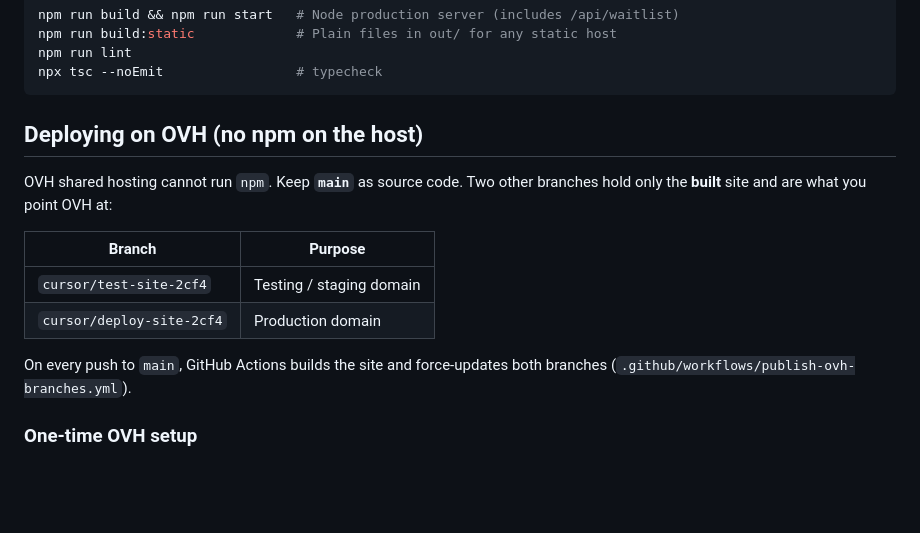
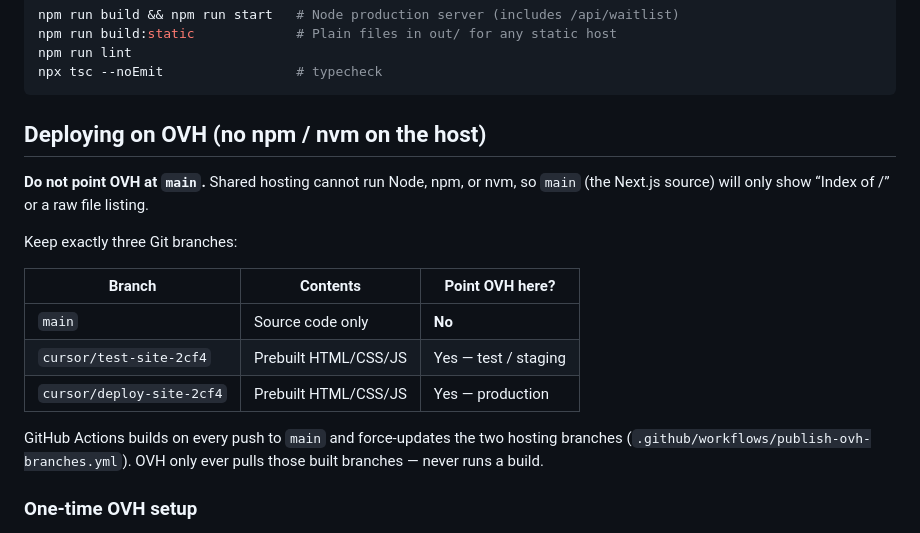
Before and after one commit to Mattiakart/Bask, a Markdown page: README.md, the part around the change. GitHub-like rendering; blank space fills up the shorter version.

Commit message:
Clarify OVH must not deploy from main
Document that shared hosting has no npm/nvm, so only the two prebuilt branches are linkable.

````diff
--- a/README.md
+++ b/README.md
@@ -29,18 +29,22 @@ npm run lint
 npx tsc --noEmit                 # typecheck
 ```
 
-## Deploying on OVH (no npm on the host)
+## Deploying on OVH (no npm / nvm on the host)
 
-OVH shared hosting cannot run `npm`. Keep **`main`** as source code. Two other
-branches hold only the **built** site and are what you point OVH at:
+**Do not point OVH at `main`.** Shared hosting cannot run Node, npm, or nvm, so
+`main` (the Next.js source) will only show “Index of /” or a raw file listing.
 
-| Branch | Purpose |
-| --- | --- |
-| `cursor/test-site-2cf4` | Testing / staging domain |
-| `cursor/deploy-site-2cf4` | Production domain |
+Keep exactly three Git branches:
 
-On every push to `main`, GitHub Actions builds the site and force-updates both
-branches (`.github/workflows/publish-ovh-branches.yml`).
+| Branch | Contents | Point OVH here? |
+| --- | --- | --- |
+| `main` | Source code only | **No** |
+| `cursor/test-site-2cf4` | Prebuilt HTML/CSS/JS | Yes — test / staging |
+| `cursor/deploy-site-2cf4` | Prebuilt HTML/CSS/JS | Yes — production |
+
+GitHub Actions builds on every push to `main` and force-updates the two hosting
+branches (`.github/workflows/publish-ovh-branches.yml`). OVH only ever pulls
+those built branches — never runs a build.
 
 ### One-time OVH setup
 
````
